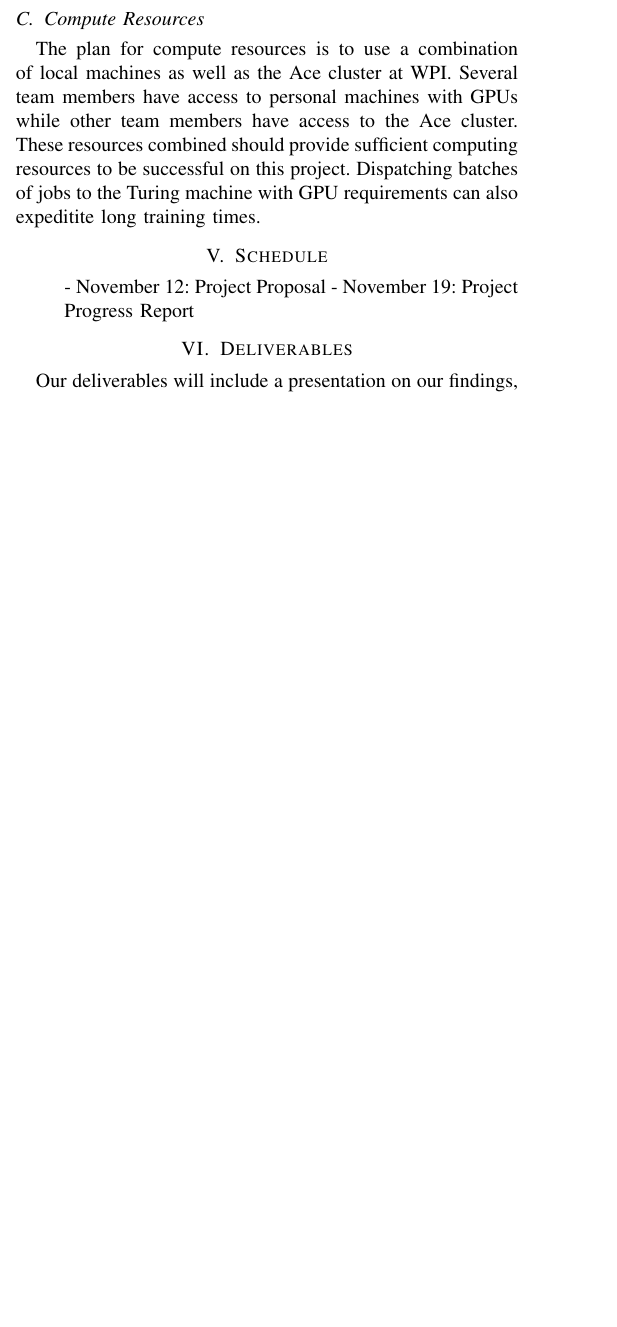
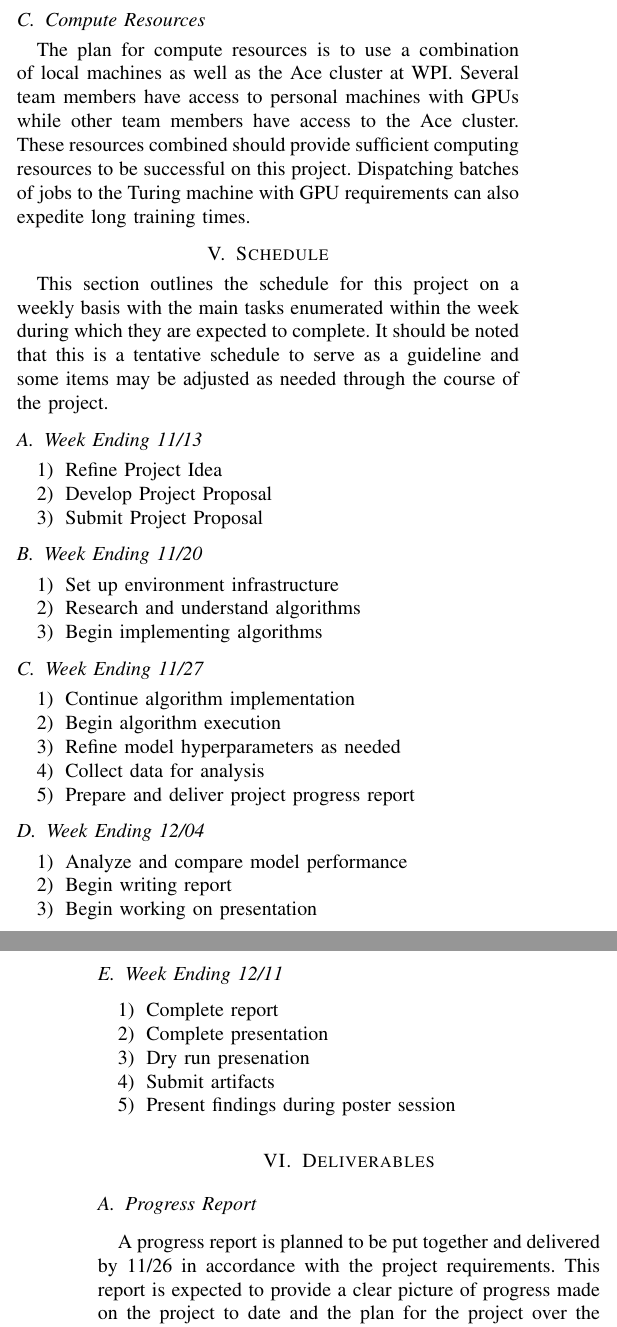
Before and after one commit to alexander-moore/Reinforcement-Learning-Benchmarking, a LaTeX paper (proposal/team1_proposal.tex): part of one column of page 2 of 3 before the commit and two parts of the columns of pages 2 and 3 of 3 after it, the two joined at a grey line, cut so that both start at the same text, the shorter picture padded with empty space. Compiled offline with pdfLaTeX; a missing font is replaced by an installed copy or a similar font; a LaTeX package or settings file that is missing is left out.

Commit message:
Added schedule, completed deliverables, and conclusion

```diff
--- a/proposal/team1_proposal.tex
+++ b/proposal/team1_proposal.tex
@@ -173,15 +171,53 @@ These games represent diversity in action spaces, reward sparsity, action-memory
 The plan for compute resources is to use a combination of local machines as well as the Ace cluster at WPI.
 Several team members have access to personal machines with GPUs while other team members have access to the Ace cluster.
 These resources combined should provide sufficient computing resources to be successful on this project.
-Dispatching batches of jobs to the Turing machine with GPU requirements can also expeditite long training times.
+Dispatching batches of jobs to the Turing machine with GPU requirements can also expedite long training times.
 
 \section{Schedule}
+This section outlines the schedule for this project on a weekly basis with the main tasks enumerated within the week during which they are expected to complete.
+It should be noted that this is a tentative schedule to serve as a guideline and some items may be adjusted as needed through the course of the project.
+
+\subsection{Week Ending 11/13}
 \begin{enumerate}
-- November 12: Project Proposal
-- November 19: Project Progress Report
+    \item Refine Project Idea
+    \item Develop Project Proposal
+    \item Submit Project Proposal
+\end{enumerate}
+
+\subsection{Week Ending 11/20}
+\begin{enumerate}
+    \item Set up environment infrastructure
+    \item Research and understand algorithms
+    \item Begin implementing algorithms
+\end{enumerate}
+
+\subsection{Week Ending 11/27}
+\begin{enumerate}
+    \item Continue algorithm implementation
+    \item Begin algorithm execution
+    \item Refine model hyperparameters as needed
+    \item Collect data for analysis
+    \item Prepare and deliver project progress report
+\end{enumerate}
+
+\subsection{Week Ending 12/04}
+\begin{enumerate}
+    \item Analyze and compare model performance
+    \item Begin writing report
+    \item Begin working on presentation
+\end{enumerate}
+
+\subsection{Week Ending 12/11}
+\begin{enumerate}
+    \item Complete report
+    \item Complete presentation
+    \item Dry run presenation
+    \item Submit artifacts
+    \item Present findings during poster session
 \end{enumerate}
 
 \section{Deliverables}
-Our deliverables will include a presentation on our findings, $N*K$ trained models where N is our number of agents and K is our number of games, and a general workflow others can use to do the same.
 
-\subsection{Report}
+\subsection{Progress Report}
+A progress report is planned to be put together and delivered by 11/26 in accordance with the project requirements.
+This report is expected to provide a clear picture of progress made on the project to date and the plan for the project over the remainder of the semester.
```
Also changed, not shown: proposal/citations.bib (+6 -0 lines), proposal/team1_proposal.tex (55 more changed lines).
